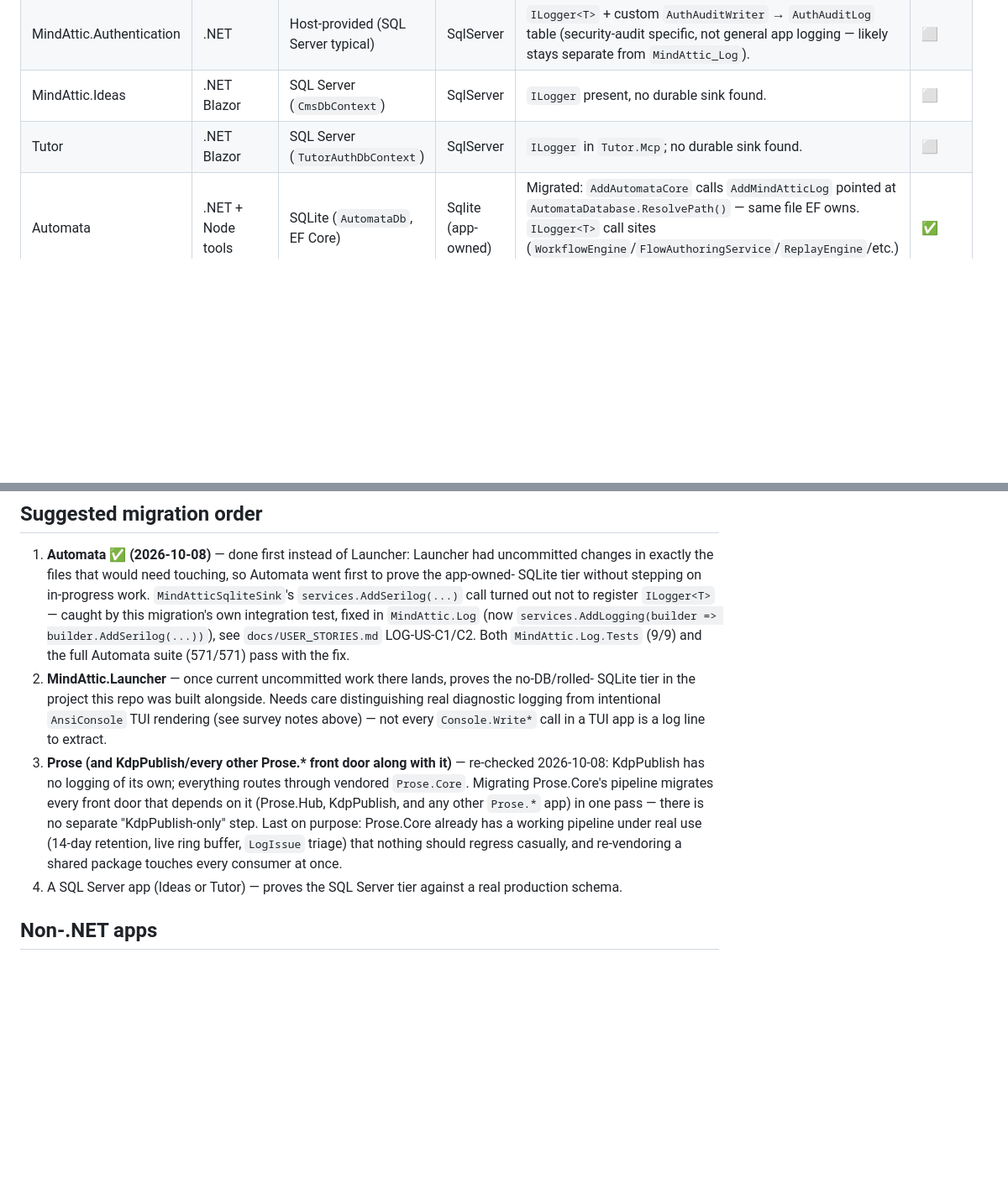
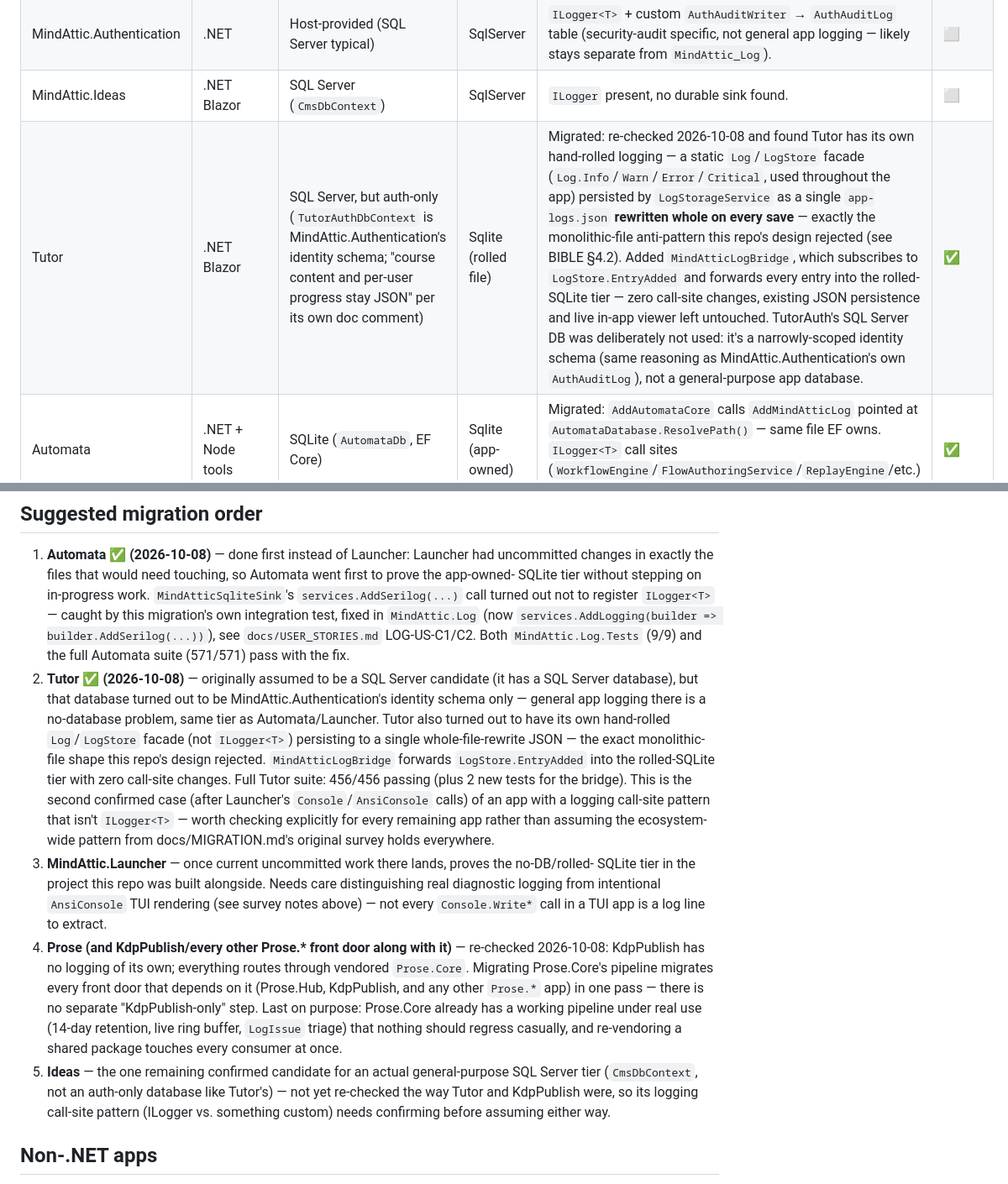
Before and after one commit to mindattic/MindAttic.Log, a Markdown page: docs/MIGRATION.md, 2 parts joined by grey strips. Shown at 84% size. GitHub-like rendering; blank space fills up the shorter version.

Commit message:
Migrate Tutor onto MindAttic.Log; correct the SQL Server tier assumption
Checked Tutor before touching it (next in the migration order). Its SQL Server
database turned out to be MindAttic.Authentication's identity schema only — Tutor's
own doc comment says "course content and per-user progress stay JSON" — so general
app logging there is a no-database problem, not a SQL Server one. Tutor also has its
own hand-rolled Log/LogStore facade (not ILogger<T>) persisted as a single
whole-file-rewrite JSON, exactly the monolithic-file shape this repo's design
rejected. MindAtticLogBridge (added in the Tutor repo) forwards LogStore.EntryAdded
into the rolled-SQLite tier directly, without going through AddMindAtticLog/DI, since
there's no ILogger<T> call site to hook. Updated docs/MIGRATION.md and
docs/USER_STORIES.md (LOG-US-C3) accordingly, and reordered the remaining queue —
Ideas is now the only unconfirmed SQL Server candidate.

Co-Authored-By: Claude Sonnet 5 <noreply@anthropic.com>
Claude-Session: https://claude.ai/code/session_0155at2Ao7u3hXKZ9ujBhn9P

```diff
--- a/docs/MIGRATION.md
+++ b/docs/MIGRATION.md
@@ -30,7 +30,7 @@ updated: 2026-10-08
 | Prose | .NET | SQL Server | SqlServer | Serilog daily text files (`Prose.Hub/Program.cs`) parsed back by `LoggingService`; separate derived `LogIssue` triage table. Reference model for the schema — see BIBLE §4.1. | 🟡 |
 | MindAttic.Authentication | .NET | Host-provided (SQL Server typical) | SqlServer | `ILogger<T>` + custom `AuthAuditWriter` → `AuthAuditLog` table (security-audit specific, not general app logging — likely stays separate from `MindAttic_Log`). | ⬜ |
 | MindAttic.Ideas | .NET Blazor | SQL Server (`CmsDbContext`) | SqlServer | `ILogger` present, no durable sink found. | ⬜ |
-| Tutor | .NET Blazor | SQL Server (`TutorAuthDbContext`) | SqlServer | `ILogger` in `Tutor.Mcp`; no durable sink found. | ⬜ |
+| Tutor | .NET Blazor | SQL Server, but auth-only (`TutorAuthDbContext` is MindAttic.Authentication's identity schema; "course content and per-user progress stay JSON" per its own doc comment) | Sqlite (rolled file) | Migrated: re-checked 2026-10-08 and found Tutor has its own hand-rolled logging — a static `Log`/`LogStore` facade (`Log.Info`/`Warn`/`Error`/`Critical`, used throughout the app) persisted by `LogStorageService` as a single `app-logs.json` **rewritten whole on every save** — exactly the monolithic-file anti-pattern this repo's design rejected (see BIBLE §4.2). Added `MindAtticLogBridge`, which subscribes to `LogStore.EntryAdded` and forwards every entry into the rolled-SQLite tier — zero call-site changes, existing JSON persistence and live in-app viewer left untouched. TutorAuth's SQL Server DB was deliberately not used: it's a narrowly-scoped identity schema (same reasoning as MindAttic.Authentication's own `AuthAuditLog`), not a general-purpose app database. | ✅ |
 | Automata | .NET + Node tools | SQLite (`AutomataDb`, EF Core) | Sqlite (app-owned) | Migrated: `AddAutomataCore` calls `AddMindAtticLog` pointed at `AutomataDatabase.ResolvePath()` — same file EF owns. `ILogger<T>` call sites (`WorkflowEngine`/`FlowAuthoringService`/`ReplayEngine`/etc.) are unchanged; only the sink underneath is new. | ✅ |
 | MindAttic.Launcher | .NET (net10.0-windows) | none | Sqlite (rolled file) | Raw `Console.Write*`/`AnsiConsole.MarkupLine` across 17 files (Commands/, Menus/, Services/, Ui/) — **no structured logging at all**. First integration target: no existing pipeline to reconcile with. | ⬜ |
 | KdpPublish | .NET (WPF) | none | — | Re-checked 2026-10-08: KdpPublish has no logging surface of its own. Its only own-code "logging" is a `#if DEBUG`-only `File.AppendAllText` crash dump in `App.xaml.cs` — deliberately dependency-free so it still works if a catastrophic crash breaks everything else (same reasoning Automata.App uses, see its own App.xaml.cs comment), not a candidate for routing through a DI-based sink. All of KdpPublish's real logging flows through vendored `Prose.Core` (`AddProseServices()`); migrating it is the same work as migrating Prose, not a separate no-DB target. | n/a — folded into Prose |
@@ -71,18 +71,32 @@ instead of asking every app to change its logging calls.
    fixed in `MindAttic.Log` (now `services.AddLogging(builder => builder.AddSerilog(...))`), see
    `docs/USER_STORIES.md` LOG-US-C1/C2. Both `MindAttic.Log.Tests` (9/9) and the full Automata suite
    (571/571) pass with the fix.
-2. **MindAttic.Launcher** — once current uncommitted work there lands, proves the no-DB/rolled-
+2. **Tutor ✅ (2026-10-08)** — originally assumed to be a SQL Server candidate (it has a SQL Server
+   database), but that database turned out to be MindAttic.Authentication's identity schema only —
+   general app logging there is a no-database problem, same tier as Automata/Launcher. Tutor also
+   turned out to have its own hand-rolled `Log`/`LogStore` facade (not `ILogger<T>`) persisting to
+   a single whole-file-rewrite JSON — the exact monolithic-file shape this repo's design rejected.
+   `MindAtticLogBridge` forwards `LogStore.EntryAdded` into the rolled-SQLite tier with zero
+   call-site changes. Full Tutor suite: 456/456 passing (plus 2 new tests for the bridge). This is
+   the second confirmed case (after Launcher's `Console`/`AnsiConsole` calls) of an app with a
+   logging call-site pattern that isn't `ILogger<T>` — worth checking explicitly for every
+   remaining app rather than assuming the ecosystem-wide pattern from docs/MIGRATION.md's original
+   survey holds everywhere.
+3. **MindAttic.Launcher** — once current uncommitted work there lands, proves the no-DB/rolled-
    SQLite tier in the project this repo was built alongside. Needs care distinguishing real
    diagnostic logging from intentional `AnsiConsole` TUI rendering (see survey notes above) —
    not every `Console.Write*` call in a TUI app is a log line to extract.
-3. **Prose (and KdpPublish/every other Prose.\* front door along with it)** — re-checked
+4. **Prose (and KdpPublish/every other Prose.\* front door along with it)** — re-checked
    2026-10-08: KdpPublish has no logging of its own; everything routes through vendored
    `Prose.Core`. Migrating Prose.Core's pipeline migrates every front door that depends on it
    (Prose.Hub, KdpPublish, and any other `Prose.*` app) in one pass — there is no separate
    "KdpPublish-only" step. Last on purpose: Prose.Core already has a working pipeline under real
    use (14-day retention, live ring buffer, `LogIssue` triage) that nothing should regress
    casually, and re-vendoring a shared package touches every consumer at once.
-4. A SQL Server app (Ideas or Tutor) — proves the SQL Server tier against a real production schema.
+5. **Ideas** — the one remaining confirmed candidate for an actual general-purpose SQL Server
+   tier (`CmsDbContext`, not an auth-only database like Tutor's) — not yet re-checked the way
+   Tutor and KdpPublish were, so its logging call-site pattern (ILogger<T> vs. something custom)
+   needs confirming before assuming either way.
 
 ## Non-.NET apps
 
```
Also changed, not shown: docs/BIBLE.digest.md (+1 -1 lines), docs/USER_STORIES.md (+6 -0 lines).
